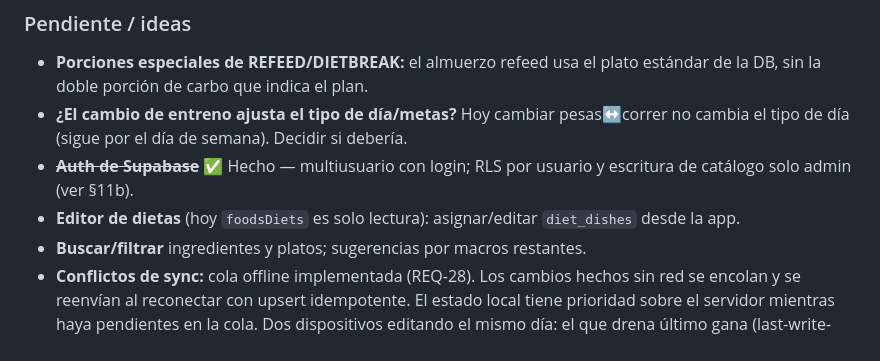
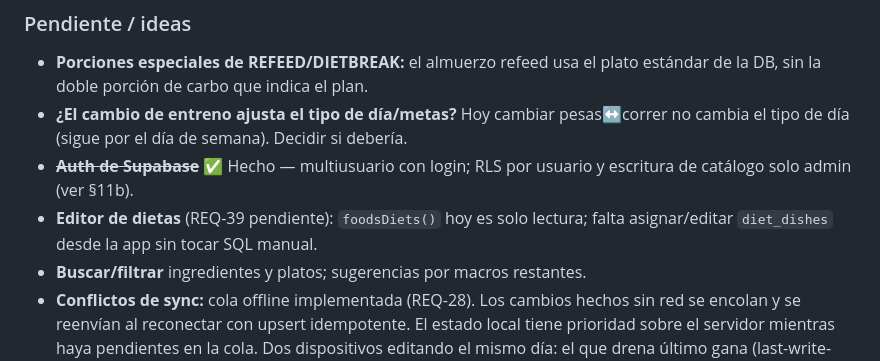
Before and after one commit to jlazoirus/Fitbud, a Markdown page: CONTEXT.md, the part around the change. GitHub-like rendering.

```diff
--- a/CONTEXT.md
+++ b/CONTEXT.md
@@ -180,7 +180,7 @@ Modelos válidos (whitelist en `api/claude.js`): `claude-haiku-4-5-20251001` (de
 - **Porciones especiales de REFEED/DIETBREAK:** el almuerzo refeed usa el plato estándar de la DB, sin la doble porción de carbo que indica el plan.
 - **¿El cambio de entreno ajusta el tipo de día/metas?** Hoy cambiar pesas↔correr no cambia el tipo de día (sigue por el día de semana). Decidir si debería.
 - ~~**Auth de Supabase**~~ ✅ Hecho — multiusuario con login; RLS por usuario y escritura de catálogo solo admin (ver §11b).
-- **Editor de dietas** (hoy `foodsDiets` es solo lectura): asignar/editar `diet_dishes` desde la app.
+- **Editor de dietas** (REQ-39 pendiente): `foodsDiets()` hoy es solo lectura; falta asignar/editar `diet_dishes` desde la app sin tocar SQL manual.
 - **Buscar/filtrar** ingredientes y platos; sugerencias por macros restantes.
 - **Conflictos de sync:** cola offline implementada (REQ-28). Los cambios hechos sin red se encolan y se reenvían al reconectar con upsert idempotente. El estado local tiene prioridad sobre el servidor mientras haya pendientes en la cola. Dos dispositivos editando el mismo día: el que drena último gana (last-write-wins a nivel de upsert), pero ninguno pierde sus cambios offline silenciosamente.
 - **Mejorar la IA:** que sugiera usando platos reales de la DB con recálculo estricto por ingredientes.
```
Also changed, not shown: REQUIREMENTS.md (+62 -0 lines).
